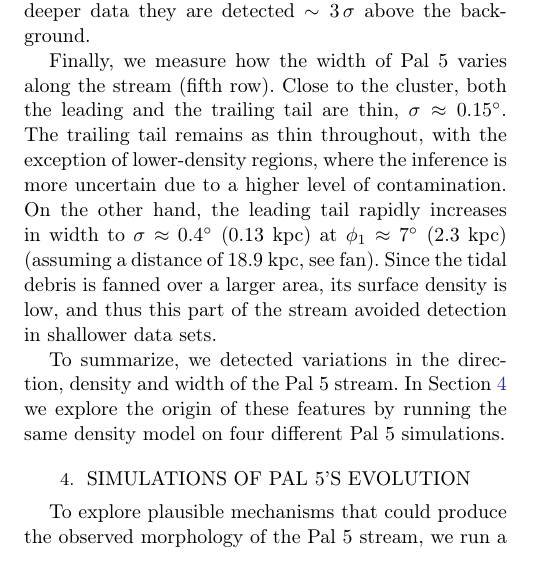
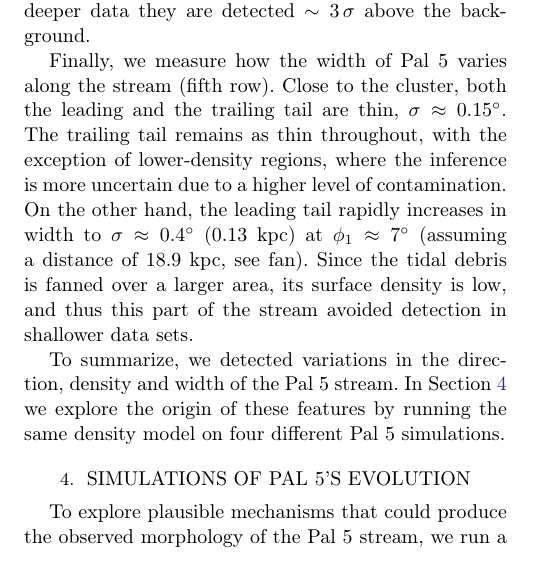
Before and after one commit to adrn/Pal5sBiggestFan, a LaTeX paper (paper/pal5fan.tex): part of one column of page 5 of 13, cut so that both start at the same text. Compiled offline with pdfLaTeX.

Commit message:
edit to width statement

```diff
--- a/paper/pal5fan.tex
+++ b/paper/pal5fan.tex
@@ -294,7 +294,7 @@ In the shallower CFHT data, these gaps were consistent with the background \cite
 Finally, we measure how the width of Pal~5 varies along the stream (fifth row).
 Close to the cluster, both the leading and the trailing tail are thin, $\sigma\approx0.15^\circ$.
 The trailing tail remains as thin throughout, with the exception of lower-density regions, where the inference is more uncertain due to a higher level of contamination.
-On the other hand, the leading tail rapidly increases in width to $\sigma\approx0.4^\circ$ (0.13 kpc) at $\phi_1\approx7^\circ$ (2.3 kpc) (assuming a distance of 18.9 kpc, see fan).
+On the other hand, the leading tail rapidly increases in width to $\sigma\approx0.4^\circ$ (0.13 kpc) at $\phi_1\approx7^\circ$ (assuming a distance of 18.9 kpc, see fan).
 Since the tidal debris is fanned over a larger area, its surface density is low, and thus this part of the stream avoided detection in shallower data sets.
 
 To summarize, we detected variations in the direction, density and width of the Pal~5 stream.
```
